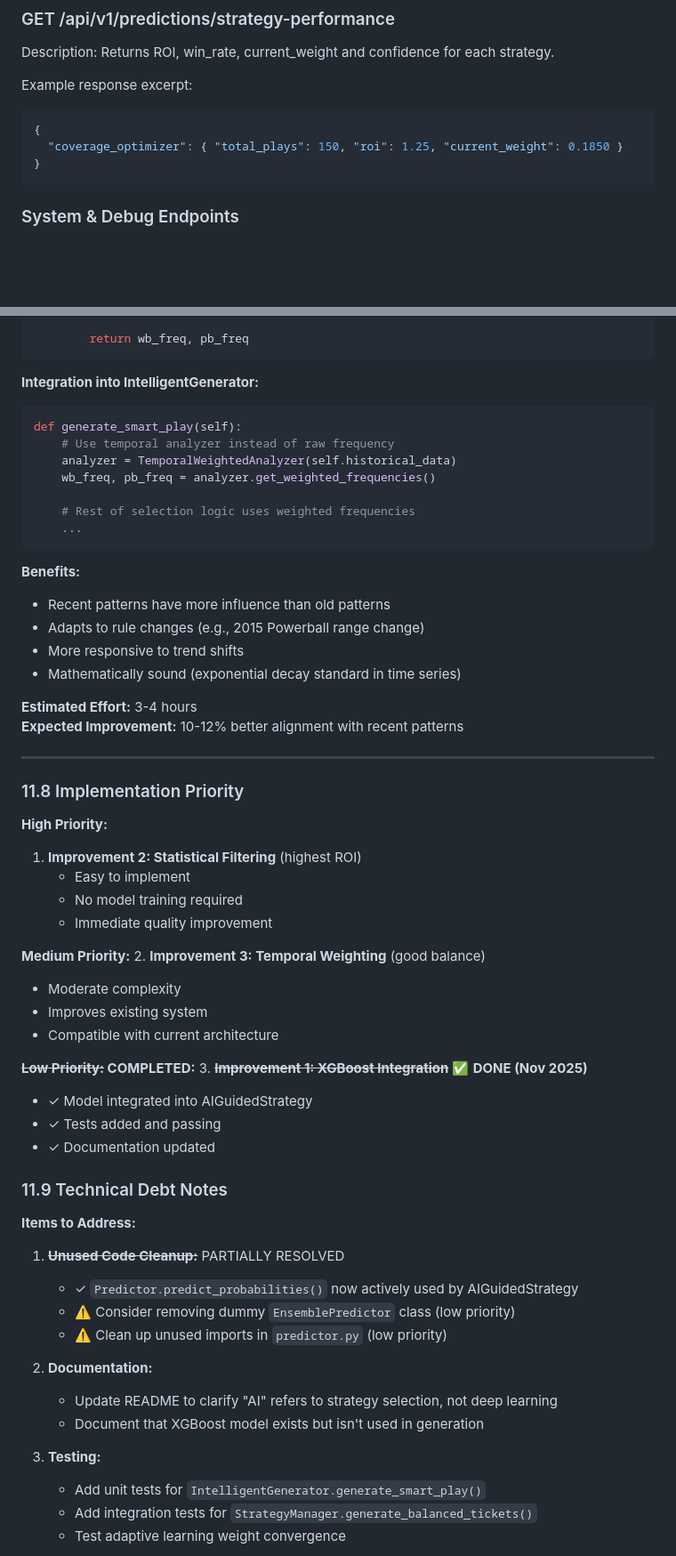
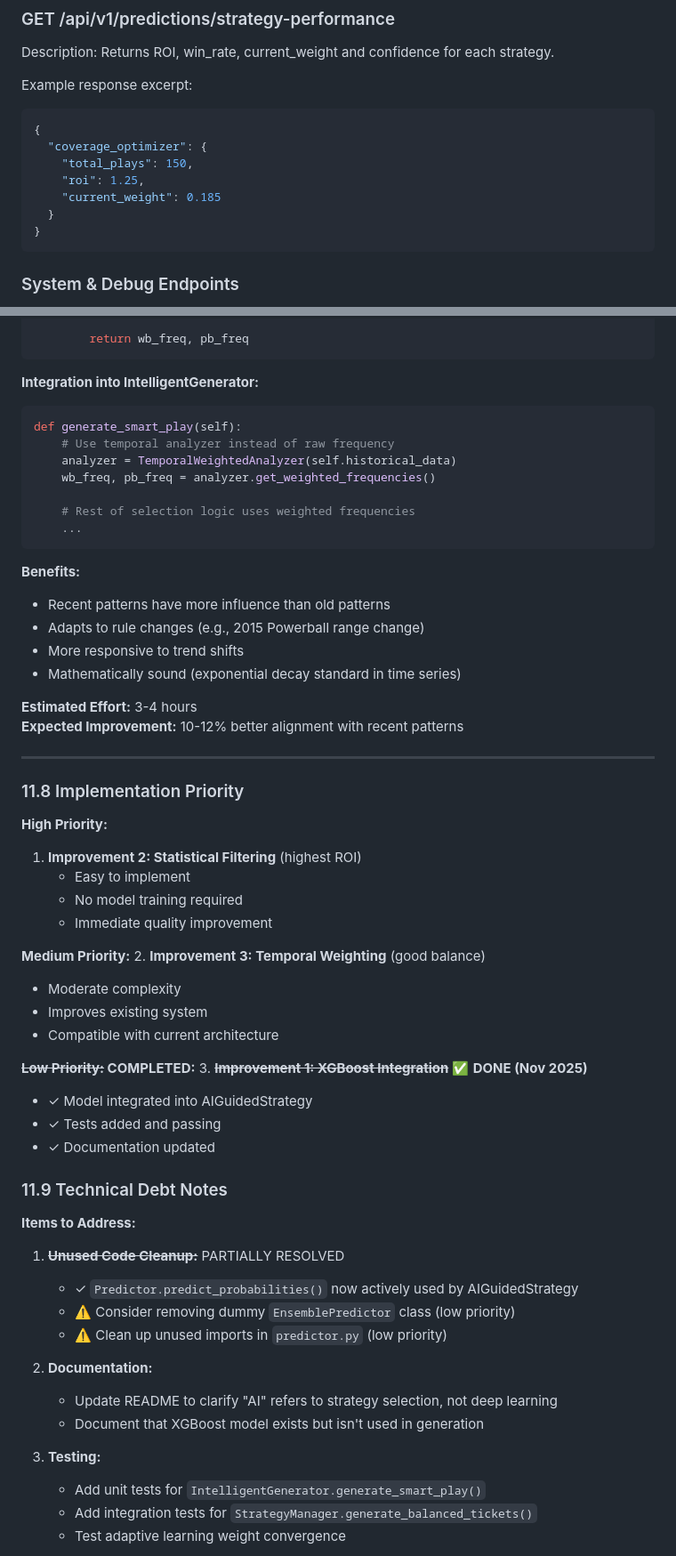
Before and after one commit to orlandobatistac/SHIOL-PLUS, a Markdown page: docs/TECHNICAL.md, 2 parts joined by grey strips. Shown: that part at 89% size. GitHub-like rendering; blank space fills up the shorter version.

````diff
--- a/docs/TECHNICAL.md
+++ b/docs/TECHNICAL.md
@@ -778,7 +810,11 @@ Example response excerpt:
 
 ```json
 {
-  "coverage_optimizer": { "total_plays": 150, "roi": 1.25, "current_weight": 0.1850 }
+  "coverage_optimizer": {
+    "total_plays": 150,
+    "roi": 1.25,
+    "current_weight": 0.185
+  }
 }
 ```
 
@@ -1248,6 +1292,7 @@ class TemporalWeightedAnalyzer:
 ```
 
 **Integration into IntelligentGenerator:**
+
 ```python
 def generate_smart_play(self):
     # Use temporal analyzer instead of raw frequency
@@ -1259,6 +1304,7 @@ def generate_smart_play(self):
 ```
 
 **Benefits:**
+
 - Recent patterns have more influence than old patterns
 - Adapts to rule changes (e.g., 2015 Powerball range change)
 - More responsive to trend shifts
@@ -1272,37 +1318,41 @@ def generate_smart_play(self):
 ### 11.8 Implementation Priority
 
 **High Priority:**
+
 1. **Improvement 2: Statistical Filtering** (highest ROI)
    - Easy to implement
    - No model training required
    - Immediate quality improvement
 
-**Medium Priority:**
-2. **Improvement 3: Temporal Weighting** (good balance)
-   - Moderate complexity
-   - Improves existing system
-   - Compatible with current architecture
+**Medium Priority:** 2. **Improvement 3: Temporal Weighting** (good balance)
 
-**~~Low Priority:~~ COMPLETED:**
-3. ~~**Improvement 1: XGBoost Integration**~~ ✅ **DONE (Nov 2025)**
-   - ✓ Model integrated into AIGuidedStrategy
-   - ✓ Tests added and passing
-   - ✓ Documentation updated
+- Moderate complexity
+- Improves existing system
+- Compatible with current architecture
+
+**~~Low Priority:~~ COMPLETED:** 3. ~~**Improvement 1: XGBoost Integration**~~ ✅ **DONE (Nov 2025)**
+
+- ✓ Model integrated into AIGuidedStrategy
+- ✓ Tests added and passing
+- ✓ Documentation updated
 
 ### 11.9 Technical Debt Notes
 
 **Items to Address:**
 
 1. **~~Unused Code Cleanup:~~** PARTIALLY RESOLVED
+
    - ✓ `Predictor.predict_probabilities()` now actively used by AIGuidedStrategy
    - ⚠️ Consider removing dummy `EnsemblePredictor` class (low priority)
    - ⚠️ Clean up unused imports in `predictor.py` (low priority)
 
 2. **Documentation:**
+
    - Update README to clarify "AI" refers to strategy selection, not deep learning
    - Document that XGBoost model exists but isn't used in generation
 
 3. **Testing:**
+
    - Add unit tests for `IntelligentGenerator.generate_smart_play()`
    - Add integration tests for `StrategyManager.generate_balanced_tickets()`
    - Test adaptive learning weight convergence
````
Also changed, not shown: other parts of docs/TECHNICAL.md (+69 -26 lines), PROJECT_STATUS.md (+32 -11 lines), src/ml_models/README.md (+19 -6 lines).
